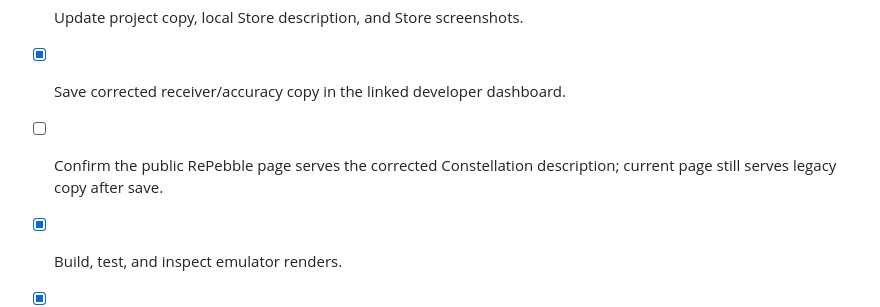
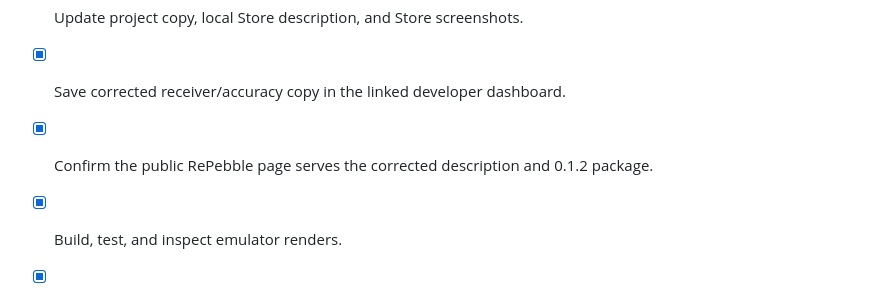
Before and after one commit to globe-and-atlas/constellation-watch, a Markdown page: task.md, the part around the change. Drawn GitHub-style.

```diff
--- a/task.md
+++ b/task.md
@@ -77,7 +77,7 @@ Legacy receiver-oriented checkboxes above document the previous implementation;
 - [x] Correct identifiers, stale-data/location states, and map footprint wording.
 - [x] Update project copy, local Store description, and Store screenshots.
 - [x] Save corrected receiver/accuracy copy in the linked developer dashboard.
-- [ ] Confirm the public RePebble page serves the corrected Constellation description; current page still serves legacy copy after save.
+- [x] Confirm the public RePebble page serves the corrected description and 0.1.2 package.
 - [x] Build, test, and inspect emulator renders.
 - [x] Run an independent verifier for the source, Store copy, and final renders.
 - [x] Push GitHub commit `5dc43a4` and publish release `v0.1.2`.
```
Also changed, not shown: knowledge/ERRORS.md (+2 -0 lines), knowledge/SESSION.md (+2 -2 lines).
